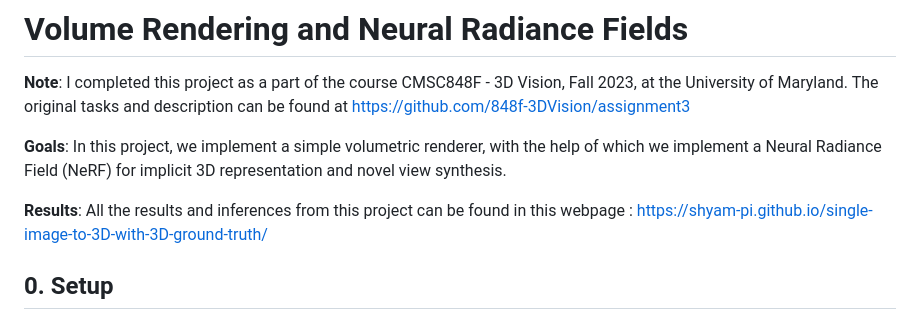
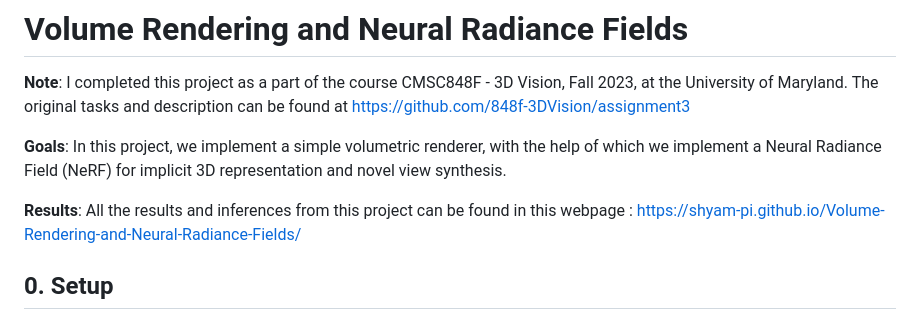
Before and after one commit to Shyam-pi/Volume-Rendering-and-Neural-Radiance-Fields, a Markdown page: README.md, the part around the change. GitHub-like rendering.

```diff
--- a/README.md
+++ b/README.md
@@ -4,7 +4,7 @@
 
 **Goals**: In this project, we implement a simple volumetric renderer, with the help of which we implement a Neural Radiance Field (NeRF) for implicit 3D representation and novel view synthesis.
 
-**Results**: All the results and inferences from this project can be found in this webpage : https://shyam-pi.github.io/single-image-to-3D-with-3D-ground-truth/
+**Results**: All the results and inferences from this project can be found in this webpage : https://shyam-pi.github.io/Volume-Rendering-and-Neural-Radiance-Fields/
 
 ##  0. Setup
 
```
